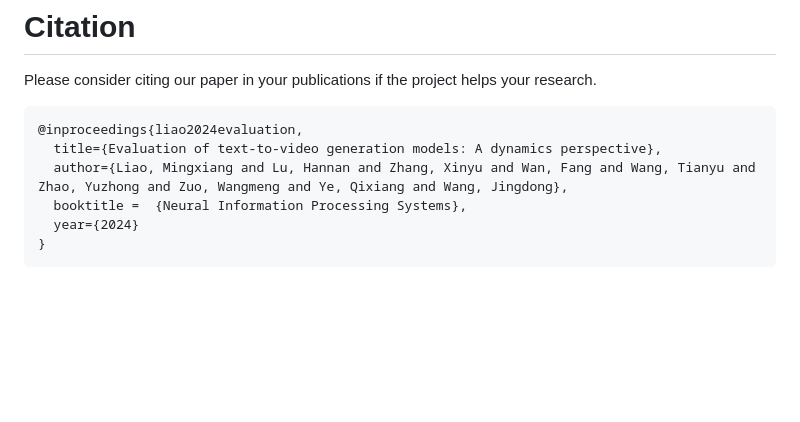
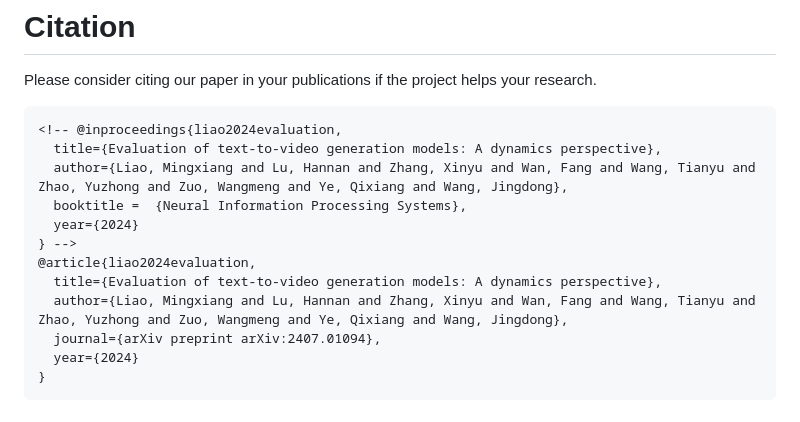
Before and after one commit to MingXiangL/DEVIL, a Markdown page: README.md, the part around the change. Drawn GitHub-style; blank space fills up the shorter version.

Commit message:
modified citation

````diff
--- a/README.md
+++ b/README.md
@@ -59,10 +59,16 @@ Our sincere thanks to the contributors of these projects.
 # Citation
 Please consider citing our paper in your publications if the project helps your research.
 ```
-@inproceedings{liao2024evaluation,
+<!-- @inproceedings{liao2024evaluation,
   title={Evaluation of text-to-video generation models: A dynamics perspective},
   author={Liao, Mingxiang and Lu, Hannan and Zhang, Xinyu and Wan, Fang and Wang, Tianyu and Zhao, Yuzhong and Zuo, Wangmeng and Ye, Qixiang and Wang, Jingdong},
   booktitle =  {Neural Information Processing Systems},
+  year={2024}
+} -->
+@article{liao2024evaluation,
+  title={Evaluation of text-to-video generation models: A dynamics perspective},
+  author={Liao, Mingxiang and Lu, Hannan and Zhang, Xinyu and Wan, Fang and Wang, Tianyu and Zhao, Yuzhong and Zuo, Wangmeng and Ye, Qixiang and Wang, Jingdong},
+  journal={arXiv preprint arXiv:2407.01094},
   year={2024}
 }
 ```
````
